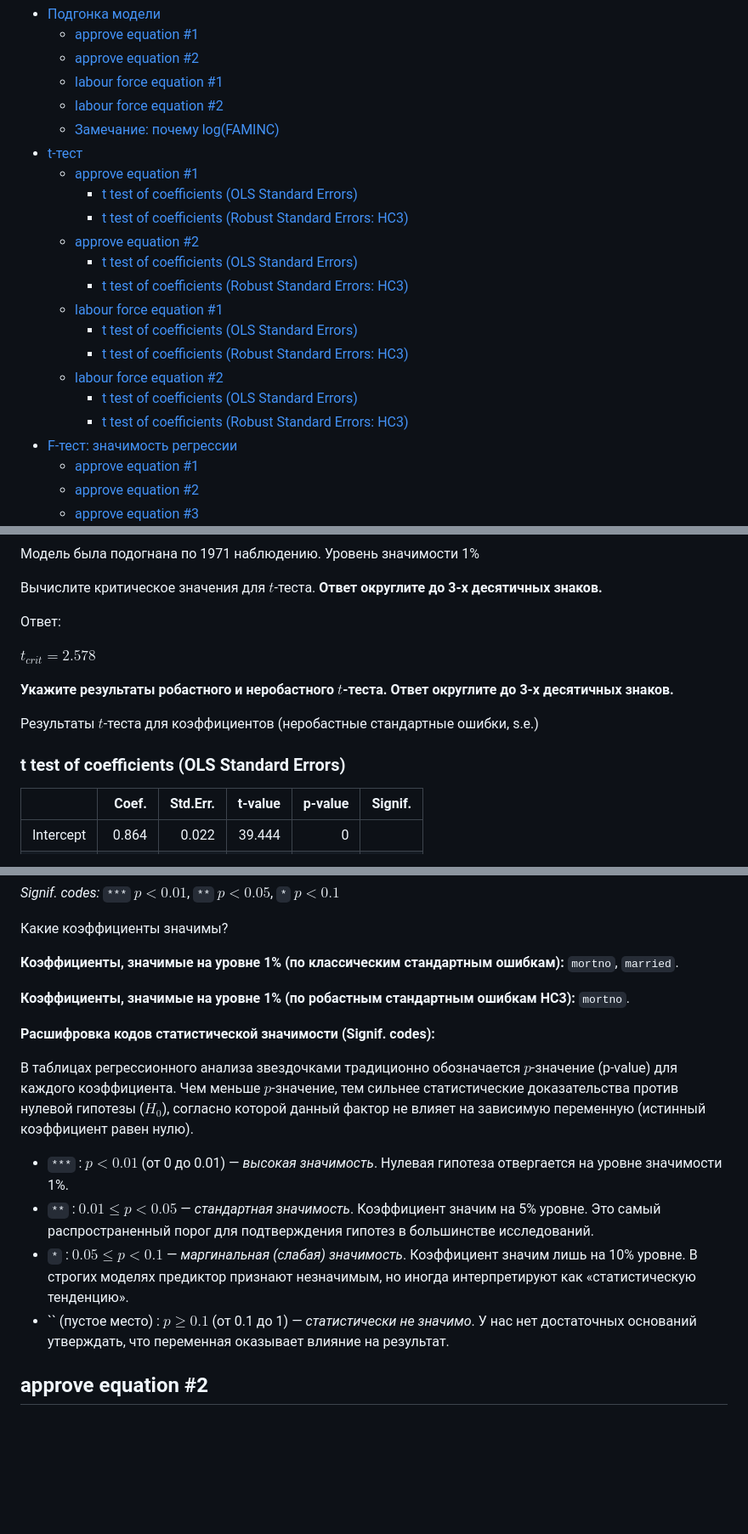
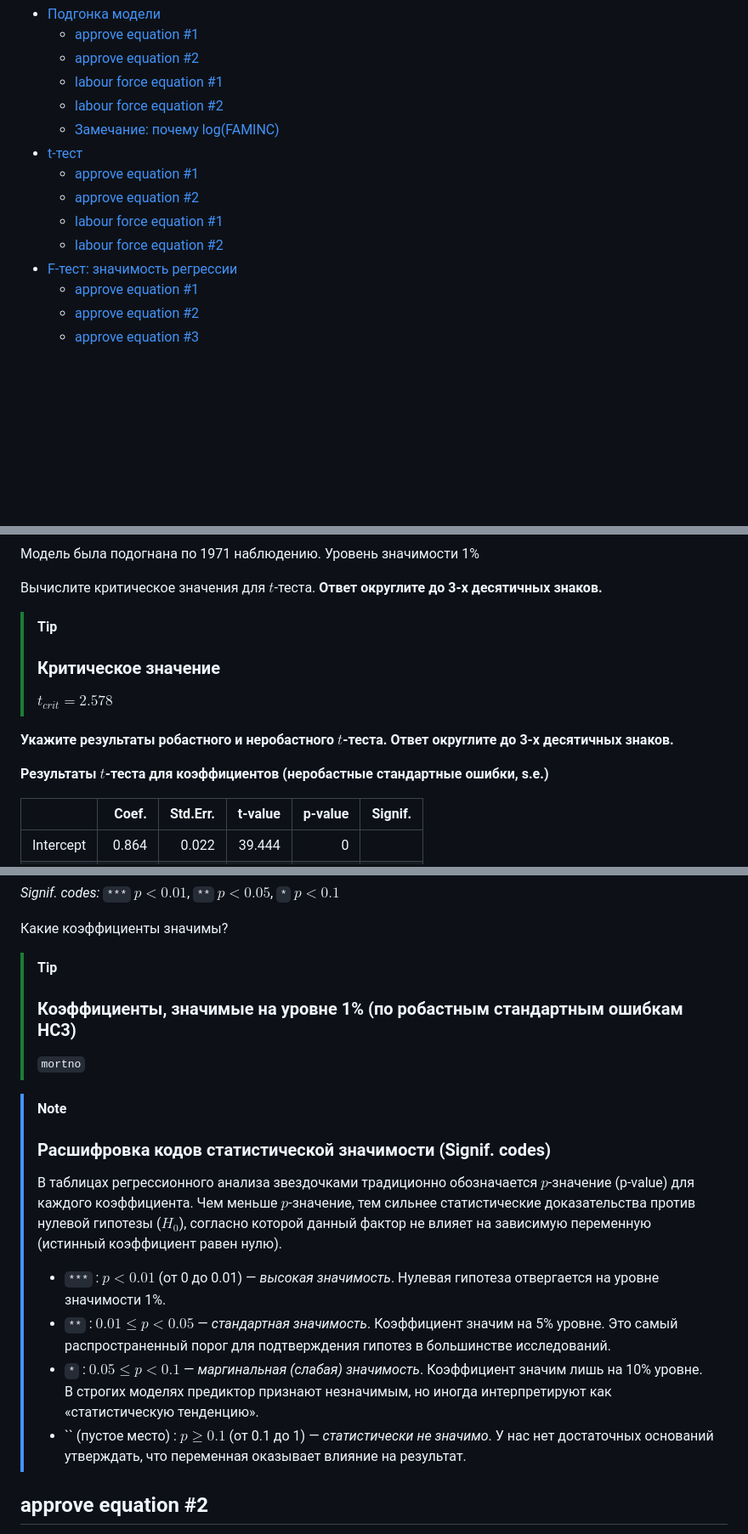
Before and after one commit to alexanderlata/rosneft-econometrics, a Markdown page: exercises/list21-LPM.md, 3 parts joined by grey strips. Shown at 85% size. GitHub-like rendering; blank space fills up the shorter version.

```diff
--- a/exercises/list21-LPM.md
+++ b/exercises/list21-LPM.md
@@ -9,25 +9,9 @@
   - [Замечание: почему log(FAMINC)](#замечание-почему-logfaminc)
 - [t-тест](#t-тест)
   - [approve equation \#1](#approve-equation-1-1)
-    - [t test of coefficients (OLS Standard
-      Errors)](#t-test-of-coefficients-ols-standard-errors)
-    - [t test of coefficients (Robust Standard Errors:
-      HC3)](#t-test-of-coefficients-robust-standard-errors-hc3)
   - [approve equation \#2](#approve-equation-2-1)
-    - [t test of coefficients (OLS Standard
-      Errors)](#t-test-of-coefficients-ols-standard-errors-1)
-    - [t test of coefficients (Robust Standard Errors:
-      HC3)](#t-test-of-coefficients-robust-standard-errors-hc3-1)
   - [labour force equation \#1](#labour-force-equation-1-1)
-    - [t test of coefficients (OLS Standard
-      Errors)](#t-test-of-coefficients-ols-standard-errors-2)
-    - [t test of coefficients (Robust Standard Errors:
-      HC3)](#t-test-of-coefficients-robust-standard-errors-hc3-2)
   - [labour force equation \#2](#labour-force-equation-2-1)
-    - [t test of coefficients (OLS Standard
-      Errors)](#t-test-of-coefficients-ols-standard-errors-3)
-    - [t test of coefficients (Robust Standard Errors:
-      HC3)](#t-test-of-coefficients-robust-standard-errors-hc3-3)
 - [F-тест: значимость регрессии](#f-тест-значимость-регрессии)
   - [approve equation \#1](#approve-equation-1-2)
   - [approve equation \#2](#approve-equation-2-2)
@@ -217,17 +233,17 @@ dep, male, married, yjob, self**
 Вычислите критическое значения для $t$-теста. **Ответ округлите до 3-х
 десятичных знаков.**
 
-Ответ:
-
-$t_{crit} = 2.578$
+> [!TIP]
+>
+> ### Критическое значение
+>
+> $t_{crit} = 2.578$
 
 **Укажите результаты робастного и неробастного $t$-теста. Ответ
 округлите до 3-х десятичных знаков.**
 
-Результаты $t$-теста для коэффициентов (неробастные стандартные ошибки,
-s.e.)
-
-### t test of coefficients (OLS Standard Errors)
+**Результаты $t$-теста для коэффициентов (неробастные стандартные
+ошибки, s.e.)**
 
 |           |  Coef. | Std.Err. | t-value | p-value | Signif. |
 |:----------|-------:|---------:|--------:|--------:|:--------|
@@ -262,32 +284,34 @@ s.e.)
 
 Какие коэффициенты значимы?
 
-**Коэффициенты, значимые на уровне 1% (по классическим стандартным
-ошибкам):** `mortno`, `married`.
+> [!TIP]
+>
+> ### Коэффициенты, значимые на уровне 1% (по робастным стандартным ошибкам HC3)
+>
+> `mortno`
 
-**Коэффициенты, значимые на уровне 1% (по робастным стандартным ошибкам
-HC3):** `mortno`.
-
-**Расшифровка кодов статистической значимости (Signif. codes):**
-
-В таблицах регрессионного анализа звездочками традиционно обозначается
-$p$-значение (p-value) для каждого коэффициента. Чем меньше
-$p$-значение, тем сильнее статистические доказательства против нулевой
-гипотезы ($H_0$), согласно которой данный фактор не влияет на зависимую
-переменную (истинный коэффициент равен нулю).
-
-- `***` : **$p < 0.01$** (от 0 до 0.01) — *высокая значимость*. Нулевая
-  гипотеза отвергается на уровне значимости 1%.
-- `**` : **$0.01 \le p < 0.05$** — *стандартная значимость*. Коэффициент
-  значим на 5% уровне. Это самый распространенный порог для
-  подтверждения гипотез в большинстве исследований.
-- `*` : **$0.05 \le p < 0.1$** — *маргинальная (слабая) значимость*.
-  Коэффициент значим лишь на 10% уровне. В строгих моделях предиктор
-  признают незначимым, но иногда интерпретируют как «статистическую
-  тенденцию».
-- `` (пустое место) : **$p \ge 0.1$** (от 0.1 до 1) — *статистически не
-  значимо*. У нас нет достаточных оснований утверждать, что переменная
-  оказывает влияние на результат.
+> [!NOTE]
+>
+> ### Расшифровка кодов статистической значимости (Signif. codes)
+>
+> В таблицах регрессионного анализа звездочками традиционно обозначается
+> $p$-значение (p-value) для каждого коэффициента. Чем меньше
+> $p$-значение, тем сильнее статистические доказательства против нулевой
+> гипотезы ($H_0$), согласно которой данный фактор не влияет на
+> зависимую переменную (истинный коэффициент равен нулю).
+>
+> - `***` : **$p < 0.01$** (от 0 до 0.01) — *высокая значимость*.
+>   Нулевая гипотеза отвергается на уровне значимости 1%.
+> - `**` : **$0.01 \le p < 0.05$** — *стандартная значимость*.
+>   Коэффициент значим на 5% уровне. Это самый распространенный порог
+>   для подтверждения гипотез в большинстве исследований.
+> - `*` : **$0.05 \le p < 0.1$** — *маргинальная (слабая) значимость*.
+>   Коэффициент значим лишь на 10% уровне. В строгих моделях предиктор
+>   признают незначимым, но иногда интерпретируют как «статистическую
+>   тенденцию».
+> - `` (пустое место) : **$p \ge 0.1$** (от 0.1 до 1) — *статистически
+>   не значимо*. У нас нет достаточных оснований утверждать, что
+>   переменная оказывает влияние на результат.
 
 ## approve equation \#2
 
```
Also changed, not shown: other parts of exercises/list21-LPM.md (+108 -48 lines).
